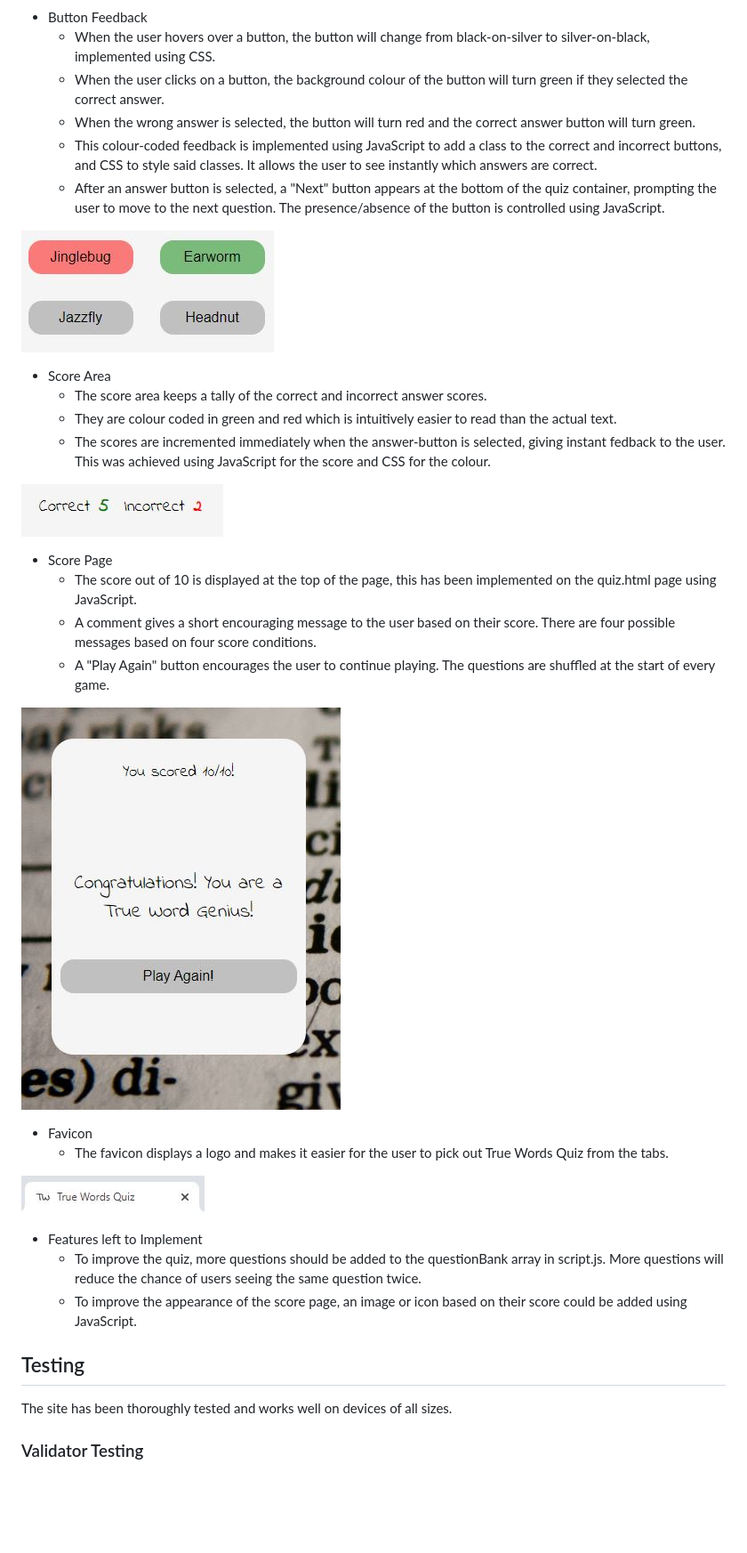
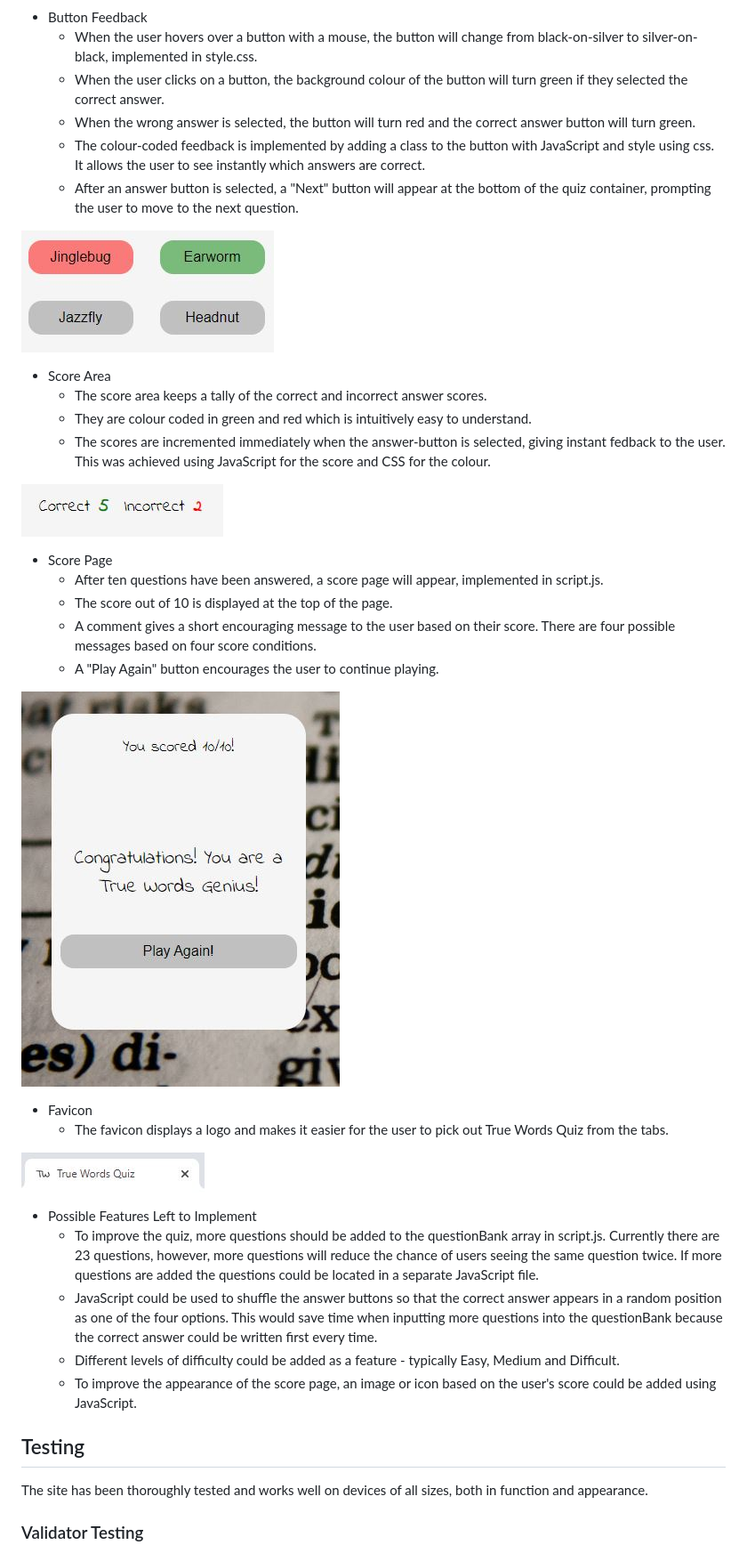
Before and after one commit to helenmurugan/true-words-quiz, a Markdown page: README.md, the part around the change printed below. Shown: that part at 89% size. GitHub-like rendering; pictures changed too: documentation/score-page.jpg; blank space fills up the shorter version.

```diff
--- a/README.md
+++ b/README.md
@@ -48,25 +50,26 @@ During the planning stage, I used Excalidraw to create wireframes for each page,
 ![Image of quiz area contained within a box](/documentation/quiz-container.jpg)
 
 * Button Feedback
-    * When the user hovers over a button, the button will change from black-on-silver to silver-on-black, implemented using CSS.
+    * When the user hovers over a button with a mouse, the button will change from black-on-silver to silver-on-black, implemented in style.css.
     * When the user clicks on a button, the background colour of the button will turn green if they selected the correct answer.
     * When the wrong answer is selected, the button will turn red and the correct answer button will turn green.
-    * This colour-coded feedback is implemented using JavaScript to add a class to the correct and incorrect buttons, and CSS to style said classes. It allows the user to see instantly which answers are correct.
-    * After an answer button is selected, a "Next" button appears at the bottom of the quiz container, prompting the user to move to the next question. The presence/absence of the button is controlled using JavaScript.
+    * The colour-coded feedback is implemented by adding a class to the button with JavaScript and style using css. It allows the user to see instantly which answers are correct.
+    * After an answer button is selected, a "Next" button will appear at the bottom of the quiz container, prompting the user to move to the next question.
 
 ![Image showing green and red coloured buttons for correct and incorrect feedback](/documentation/background-colour-feedback.jpg)
 
 * Score Area
     * The score area keeps a tally of the correct and incorrect answer scores.
-    * They are colour coded in green and red which is intuitively easier to read than the actual text.
+    * They are colour coded in green and red which is intuitively easy to understand.
     * The scores are incremented immediately when the answer-button is selected, giving instant fedback to the user. This was achieved using JavaScript for the score and CSS for the colour.
 
 ![Image of score area](/documentation/score-area.jpg)
 
 * Score Page
-    * The score out of 10 is displayed at the top of the page, this has been implemented on the quiz.html page using JavaScript.
+    * After ten questions have been answered, a score page will appear, implemented in script.js.
+    * The score out of 10 is displayed at the top of the page.
     * A comment gives a short encouraging message to the user based on their score. There are four possible messages based on four score conditions.
-    * A "Play Again" button encourages the user to continue playing. The questions are shuffled at the start of every game.
+    * A "Play Again" button encourages the user to continue playing.
 
 ![Image of score page](/documentation/score-page.jpg)
 
@@ -75,12 +78,14 @@ During the planning stage, I used Excalidraw to create wireframes for each page,
 
 ![Image of favicon](/documentation/favicon.jpg)
 
-* Features left to Implement
-    * To improve the quiz, more questions should be added to the questionBank array in script.js. More questions will reduce the chance of users seeing the same question twice.
-    * To improve the appearance of the score page, an image or icon based on their score could be added using JavaScript.
+* Possible Features Left to Implement
+    * To improve the quiz, more questions should be added to the questionBank array in script.js. Currently there are 23 questions, however, more questions will reduce the chance of users seeing the same question twice. If more questions are added the questions could be located in a separate JavaScript file.
+    * JavaScript could be used to shuffle the answer buttons so that the correct answer appears in a random position as one of the four options. This would save time when inputting more questions into the questionBank because the correct answer could be written first every time.
+    * Different levels of difficulty could be added as a feature - typically Easy, Medium and Difficult.
+    * To improve the appearance of the score page, an image or icon based on the user's score could be added using JavaScript.
 
 ## Testing
-The site has been thoroughly tested and works well on devices of all sizes.
+The site has been thoroughly tested and works well on devices of all sizes, both in function and appearance.
 
 ### Validator Testing
 * HTML
```
Also changed, not shown: other parts of README.md (+12 -10 lines), documentation/home-page.jpg, documentation/planning-1.jpg, documentation/planning-2.jpg, documentation/planning-3.jpg, 1 other file.
